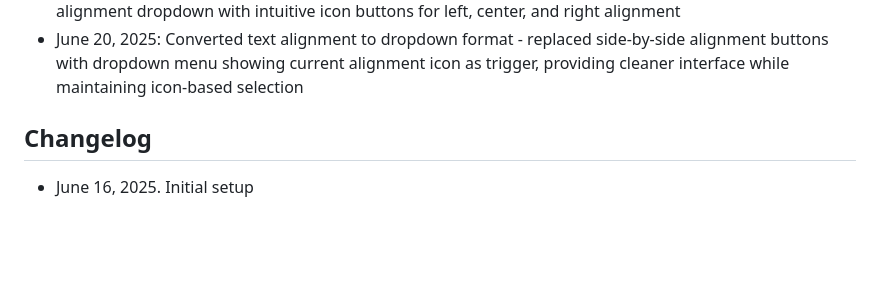
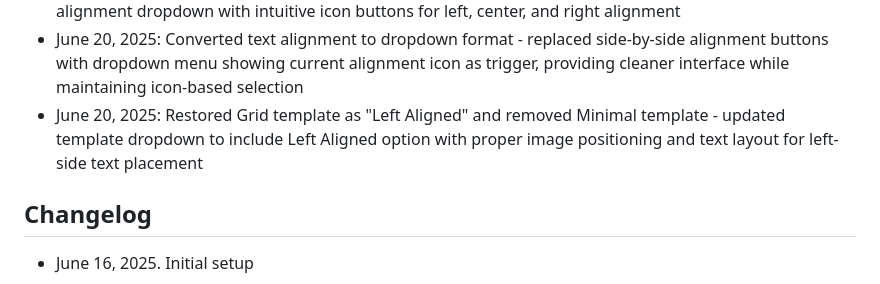
Before and after one commit to tjennr/template-ads, a Markdown page: replit.md, the part around the change. GitHub-like rendering; blank space fills up the shorter version.

Commit message:
Reinstate a layout for ads with text on the left and remove another template
Reverts removal of Grid template, renames it to Left Aligned, and removes Minimal template.

Replit-Commit-Author: Agent
Replit-Commit-Session-Id: 49fec143-1120-4973-ab37-cb68395bb90e
Replit-Commit-Screenshot-Url: https://storage.googleapis.com/screenshot-production-us-central1/ae30eb70-c59a-40b1-a17f-4ca8a113058c/048299b3-7177-4500-8ba8-ecbd57ec93c6.jpg

```diff
--- a/replit.md
+++ b/replit.md
@@ -155,6 +155,7 @@ Template Ads is a Flask-based web application that provides a visual canvas edit
 - June 20, 2025: Implemented text formatting functionality - bold, italic, underline, and text alignment controls now properly update text objects with visual feedback in toolbar
 - June 20, 2025: Reorganized text toolbar layout - moved text color control after font size and replaced text alignment dropdown with intuitive icon buttons for left, center, and right alignment
 - June 20, 2025: Converted text alignment to dropdown format - replaced side-by-side alignment buttons with dropdown menu showing current alignment icon as trigger, providing cleaner interface while maintaining icon-based selection
+- June 20, 2025: Restored Grid template as "Left Aligned" and removed Minimal template - updated template dropdown to include Left Aligned option with proper image positioning and text layout for left-side text placement
 
 ## Changelog
 - June 16, 2025. Initial setup
```
